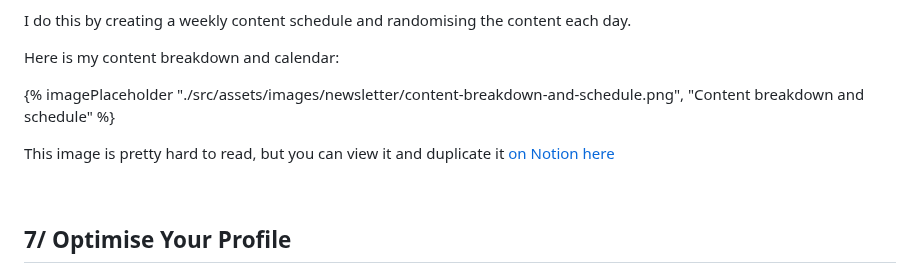
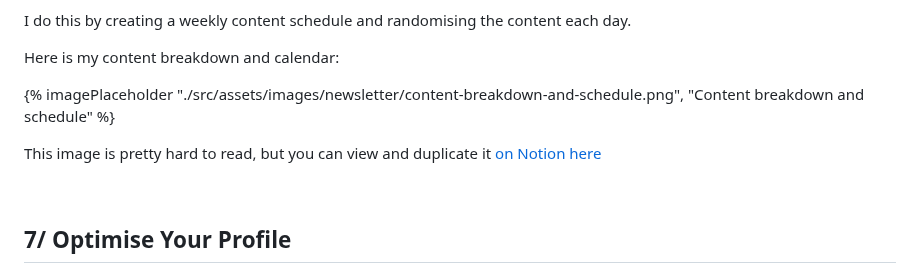
Before and after one commit to Geerodge/georgemc.co.uk, a Markdown page: src/newsletters/7-steps-to-growing-your-personal-brand-on-twitter.md, the part around the change. GitHub-like rendering.

```diff
--- a/src/newsletters/7-steps-to-growing-your-personal-brand-on-twitter.md
+++ b/src/newsletters/7-steps-to-growing-your-personal-brand-on-twitter.md
@@ -164,7 +164,7 @@ Here is my content breakdown and calendar:
 
 {% imagePlaceholder "./src/assets/images/newsletter/content-breakdown-and-schedule.png", "Content breakdown and schedule" %}
 
-This image is pretty hard to read, but you can view it and duplicate it [on Notion here](https://picturesque-rook-66c.notion.site/Content-Breakdown-and-Schedule-38d1d51753ef49658a6667118c0ecf94)
+This image is pretty hard to read, but you can view and duplicate it [on Notion here](https://picturesque-rook-66c.notion.site/Content-Breakdown-and-Schedule-38d1d51753ef49658a6667118c0ecf94)
 
 
 &nbsp;
```
